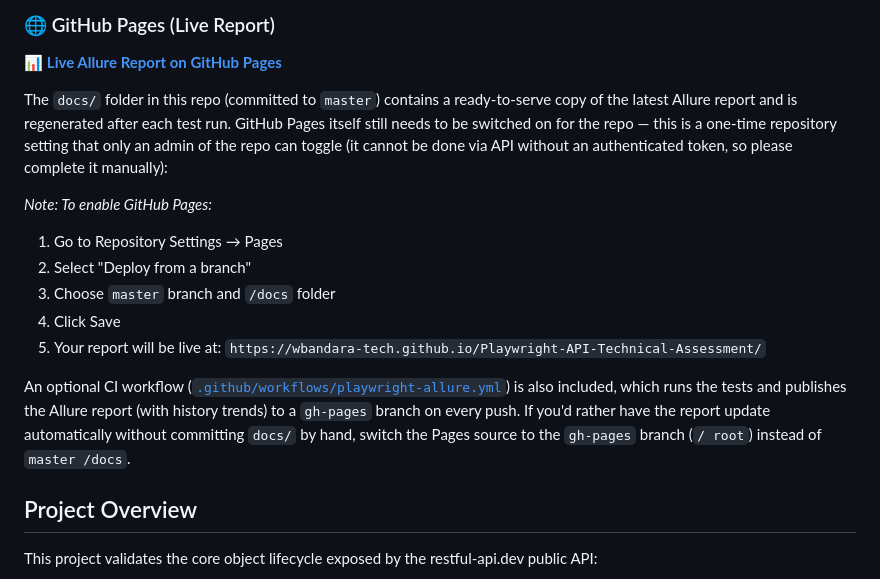
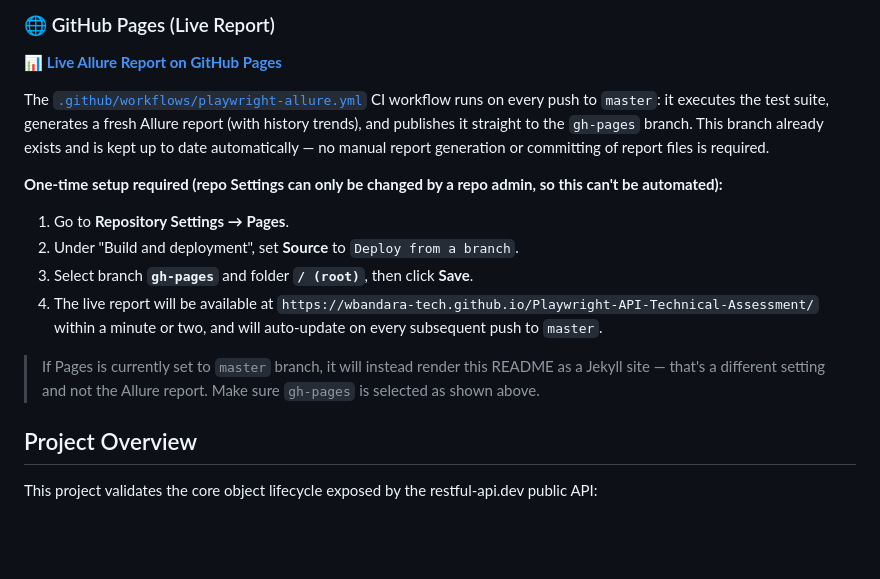
Before and after one commit to wbandara-tech/Playwright-API-Technical-Assessment, a Markdown page: README.md, the part around the change. Rendered like a GitHub page; blank space fills up the shorter version.

Commit message:
Clarify GitHub Pages source must be gh-pages branch, not master

```diff
--- a/README.md
+++ b/README.md
@@ -11,22 +11,20 @@ Automated API test suite for [restful-api.dev](https://restful-api.dev/), built
 ### 🌐 GitHub Pages (Live Report)
 📊 **[Live Allure Report on GitHub Pages](https://wbandara-tech.github.io/Playwright-API-Technical-Assessment/)**
 
-The `docs/` folder in this repo (committed to `master`) contains a ready-to-serve copy of the latest Allure report
-and is regenerated after each test run. GitHub Pages itself still needs to be switched on for the repo — this is a
-one-time repository setting that only an admin of the repo can toggle (it cannot be done via API without an
-authenticated token, so please complete it manually):
+The [`.github/workflows/playwright-allure.yml`](./.github/workflows/playwright-allure.yml) CI workflow runs on every
+push to `master`: it executes the test suite, generates a fresh Allure report (with history trends), and publishes
+it straight to the `gh-pages` branch. This branch already exists and is kept up to date automatically — no manual
+report generation or committing of report files is required.
 
-*Note: To enable GitHub Pages:*
-1. Go to Repository Settings → Pages
-2. Select "Deploy from a branch"
-3. Choose `master` branch and `/docs` folder
-4. Click Save
-5. Your report will be live at: `https://wbandara-tech.github.io/Playwright-API-Technical-Assessment/`
+**One-time setup required (repo Settings can only be changed by a repo admin, so this can't be automated):**
+1. Go to **Repository Settings → Pages**.
+2. Under "Build and deployment", set **Source** to `Deploy from a branch`.
+3. Select branch **`gh-pages`** and folder **`/ (root)`**, then click **Save**.
+4. The live report will be available at `https://wbandara-tech.github.io/Playwright-API-Technical-Assessment/`
+   within a minute or two, and will auto-update on every subsequent push to `master`.
 
-An optional CI workflow ([`.github/workflows/playwright-allure.yml`](./.github/workflows/playwright-allure.yml)) is
-also included, which runs the tests and publishes the Allure report (with history trends) to a `gh-pages` branch on
-every push. If you'd rather have the report update automatically without committing `docs/` by hand, switch the
-Pages source to the `gh-pages` branch (`/ root`) instead of `master /docs`.
+> If Pages is currently set to `master` branch, it will instead render this README as a Jekyll site — that's a
+> different setting and not the Allure report. Make sure `gh-pages` is selected as shown above.
 
 ## Project Overview
 
```
